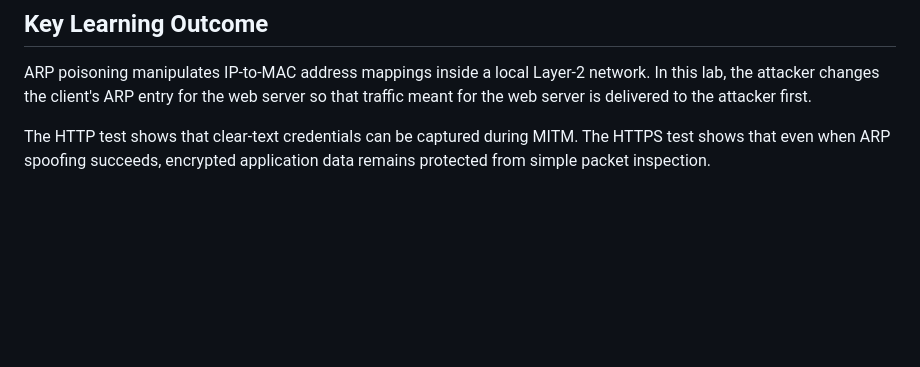
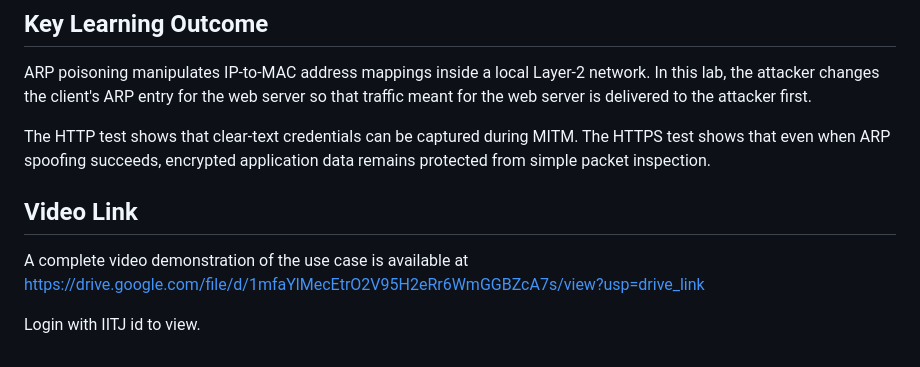
Before and after one commit to sumit760/arp-demo, a Markdown page: README.md, the part around the change. GitHub-like rendering; blank space fills up the shorter version.

Commit message:
Add video demonstration link to README
Added a video link for a complete demonstration of the use case.

```diff
--- a/README.md
+++ b/README.md
@@ -611,3 +611,9 @@ docker network rm arpnet
 ARP poisoning manipulates IP-to-MAC address mappings inside a local Layer-2 network. In this lab, the attacker changes the client's ARP entry for the web server so that traffic meant for the web server is delivered to the attacker first.
 
 The HTTP test shows that clear-text credentials can be captured during MITM. The HTTPS test shows that even when ARP spoofing succeeds, encrypted application data remains protected from simple packet inspection.
+
+## Video Link
+
+A complete video demonstration of the use case is available at https://drive.google.com/file/d/1mfaYlMecEtrO2V95H2eRr6WmGGBZcA7s/view?usp=drive_link
+
+Login with IITJ id to view.
```
